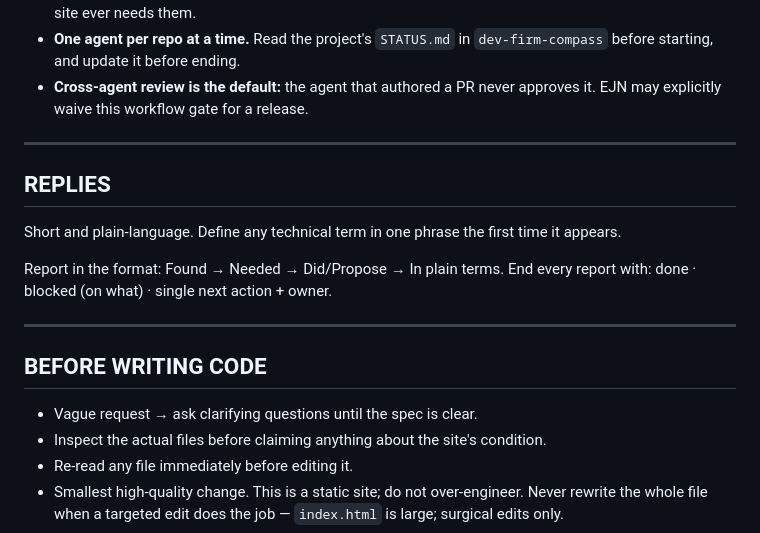
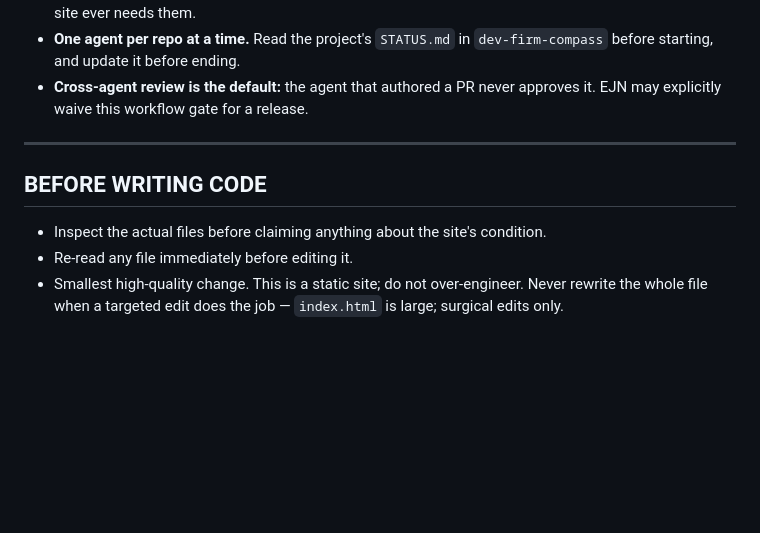
Before and after one commit to ejnburrows-rgb/otto-plumbing-site, a Markdown page: AGENTS.md, the part around the change. GitHub-like rendering; blank space fills up the shorter version.

Commit message:
Align repo agent rules with global core rules

```diff
--- a/AGENTS.md
+++ b/AGENTS.md
@@ -58,19 +58,8 @@ Current status is tracked in
 
 ---
 
-## REPLIES
-
-Short and plain-language. Define any technical term in one phrase the first
-time it appears.
-
-Report in the format: Found → Needed → Did/Propose → In plain terms.
-End every report with: done · blocked (on what) · single next action + owner.
-
----
-
 ## BEFORE WRITING CODE
 
-- Vague request → ask clarifying questions until the spec is clear.
 - Inspect the actual files before claiming anything about the site's condition.
 - Re-read any file immediately before editing it.
 - Smallest high-quality change. This is a static site; do not over-engineer.
```
